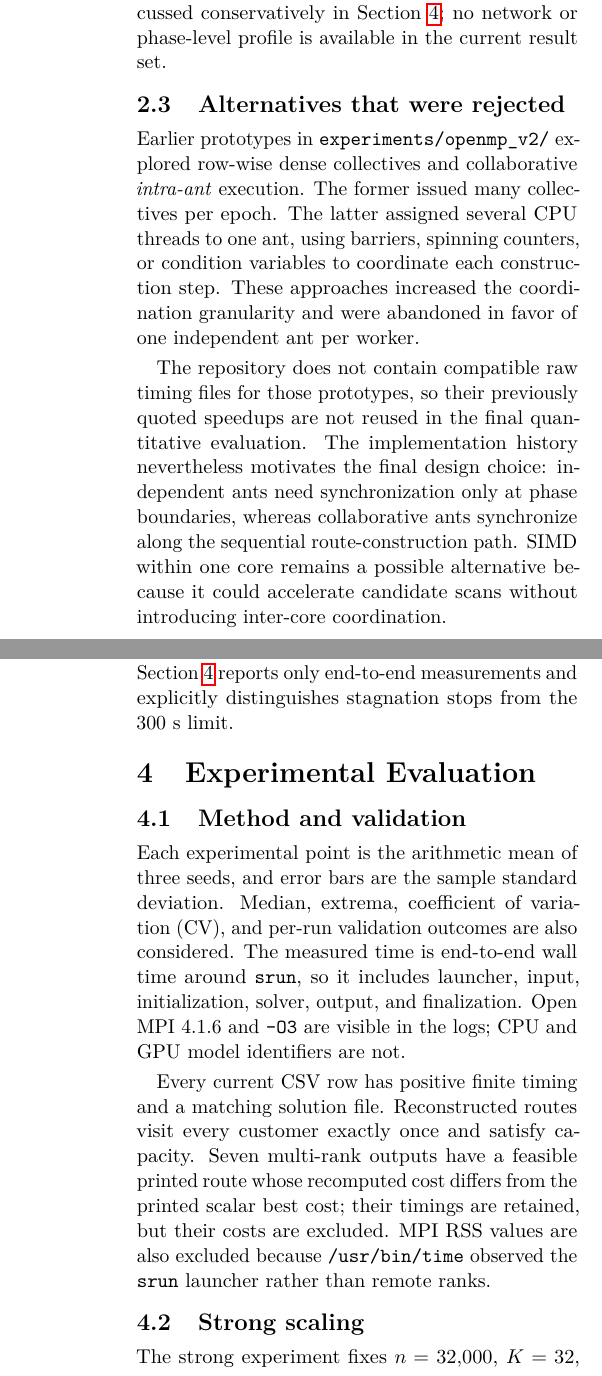
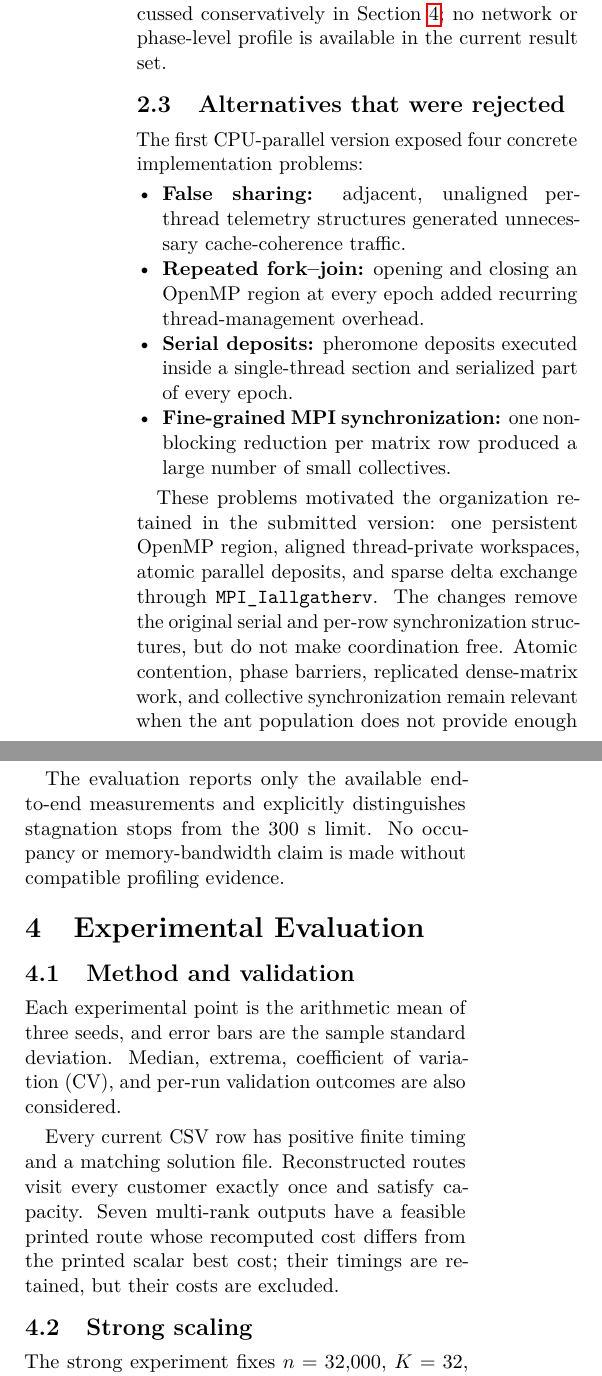
Before and after one commit to JustCh3cco-19/VehicleRoutingProblem, a LaTeX paper (paper/main.tex, which reads paper/sections/cuda.tex, paper/sections/openmp_mpi.tex, paper/sections/performance_comparison.tex): two parts of the columns of pages 3 and 4 of 6, joined at a grey line, cut so that both start at the same text. Compiled offline with pdfLaTeX.

Commit message:
finito veramente

```diff
--- a/paper/sections/cuda.tex
+++ b/paper/sections/cuda.tex
@@ -12,4 +24,4 @@ The mapping trades additional lane cooperation for regular GPU execution.  Candi
 
 For $n=64{,}000$, a byte pheromone matrix contains about $4.1$ billion entries, whereas a float matrix would require about 16.4~GB.  Coordinate-based distance evaluation also removes a second quadratic array.  The design therefore prioritizes capacity as well as throughput, at the cost of quantization error and repeated distance arithmetic.
 
-The current logs record compilation for \texttt{sm\_75}, but not the GPU model, clock state, achieved occupancy, or kernel-level profile.  Earlier occupancy and memory-bandwidth claims cannot therefore be verified from the submitted outputs and are omitted.  Section~\ref{sec:performance} reports only end-to-end measurements and explicitly distinguishes stagnation stops from the 300~s limit.
+The evaluation reports only the available end-to-end measurements and explicitly distinguishes stagnation stops from the 300~s limit.  No occupancy or memory-bandwidth claim is made without compatible profiling evidence.
--- a/paper/sections/openmp_mpi.tex
+++ b/paper/sections/openmp_mpi.tex
@@ -16,6 +16,12 @@ The sparse exchange does not remove all distributed overhead.  Every rank still
 
 \subsection{Alternatives that were rejected}
 
-Earlier prototypes in \texttt{experiments/openmp\_v2/} explored row-wise dense collectives and collaborative \emph{intra-ant} execution.  The former issued many collectives per epoch.  The latter assigned several CPU threads to one ant, using barriers, spinning counters, or condition variables to coordinate each construction step.  These approaches increased the coordination granularity and were abandoned in favor of one independent ant per worker.
+The first CPU-parallel version exposed four concrete implementation problems:
+\begin{itemize}[leftmargin=*,nosep]
+    \item \textbf{False sharing:} adjacent, unaligned per-thread telemetry structures generated unnecessary cache-coherence traffic.
+    \item \textbf{Repeated fork--join:} opening and closing an OpenMP region at every epoch added recurring thread-management overhead.
+    \item \textbf{Serial deposits:} pheromone deposits executed inside a single-thread section and serialized part of every epoch.
+    \item \textbf{Fine-grained MPI synchronization:} one nonblocking reduction per matrix row produced a large number of small collectives.
+\end{itemize}
 
-The repository does not contain compatible raw timing files for those prototypes, so their previously quoted speedups are not reused in the final quantitative evaluation.  The implementation history nevertheless motivates the final design choice: independent ants need synchronization only at phase boundaries, whereas collaborative ants synchronize along the sequential route-construction path.  SIMD within one core remains a possible alternative because it could accelerate candidate scans without introducing inter-core coordination.
+These problems motivated the organization retained in the submitted version: one persistent OpenMP region, aligned thread-private workspaces, atomic parallel deposits, and sparse delta exchange through \texttt{MPI\_Iallgatherv}.  The changes remove the original serial and per-row synchronization structures, but do not make coordination free.  Atomic contention, phase barriers, replicated dense-matrix work, and collective synchronization remain relevant when the ant population does not provide enough independent work per worker.
@@ -22,3 +39,4 @@ The repository does not contain compatible raw timing files for those prototypes
+The final one-ant-per-worker mapping therefore synchronizes only at phase boundaries.  Hierarchical masks and adaptive candidate data are retained, while the rejected implementation history is reported qualitatively and no cross-version speedup is reused.
 
 \subsection{Correctness boundary}
 
--- a/paper/sections/performance_comparison.tex
+++ b/paper/sections/performance_comparison.tex
@@ -3,9 +3,9 @@
 
 \subsection{Method and validation}
 
-Each experimental point is the arithmetic mean of three seeds, and error bars are the sample standard deviation.  Median, extrema, coefficient of variation (CV), and per-run validation outcomes are also considered.  The measured time is end-to-end wall time around \texttt{srun}, so it includes launcher, input, initialization, solver, output, and finalization.  Open MPI 4.1.6 and \texttt{-O3} are visible in the logs; CPU and GPU model identifiers are not.
+Each experimental point is the arithmetic mean of three seeds, and error bars are the sample standard deviation.  Median, extrema, coefficient of variation (CV), and per-run validation outcomes are also considered.
 
-Every current CSV row has positive finite timing and a matching solution file.  Reconstructed routes visit every customer exactly once and satisfy capacity.  Seven multi-rank outputs have a feasible printed route whose recomputed cost differs from the printed scalar best cost; their timings are retained, but their costs are excluded.  MPI RSS values are also excluded because \texttt{/usr/bin/time} observed the \texttt{srun} launcher rather than remote ranks.
+Every current CSV row has positive finite timing and a matching solution file.  Reconstructed routes visit every customer exactly once and satisfy capacity.  Seven multi-rank outputs have a feasible printed route whose recomputed cost differs from the printed scalar best cost; their timings are retained, but their costs are excluded.
 
 \subsection{Strong scaling}
 
```
Also changed, not shown: paper/sections/introduction.tex (+2 -2 lines), report.pdf, paper/sections/cuda.tex (12 more changed lines), paper/sections/openmp_mpi.tex (11 more changed lines), paper/sections/performance_comparison.tex (2 more changed lines).
